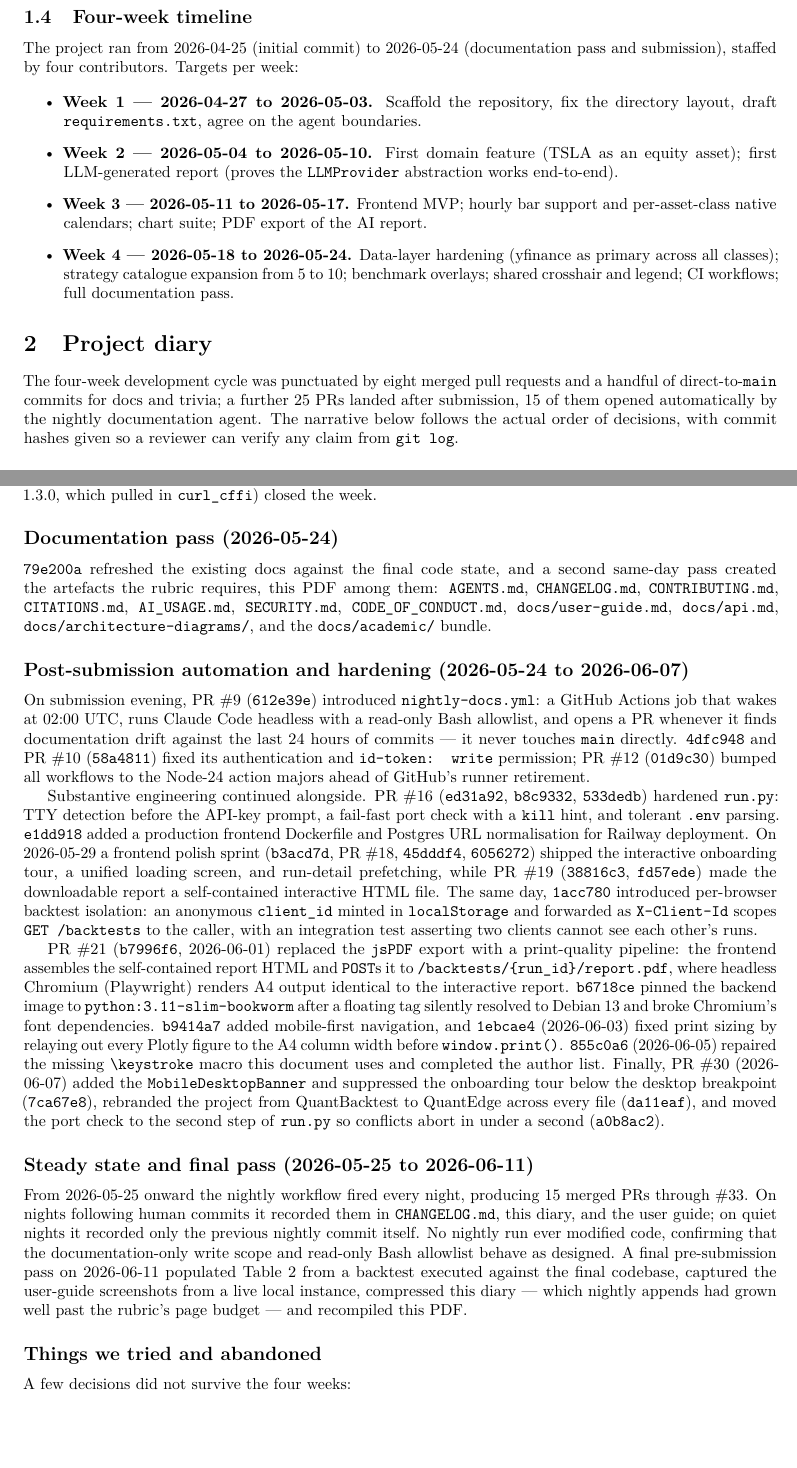
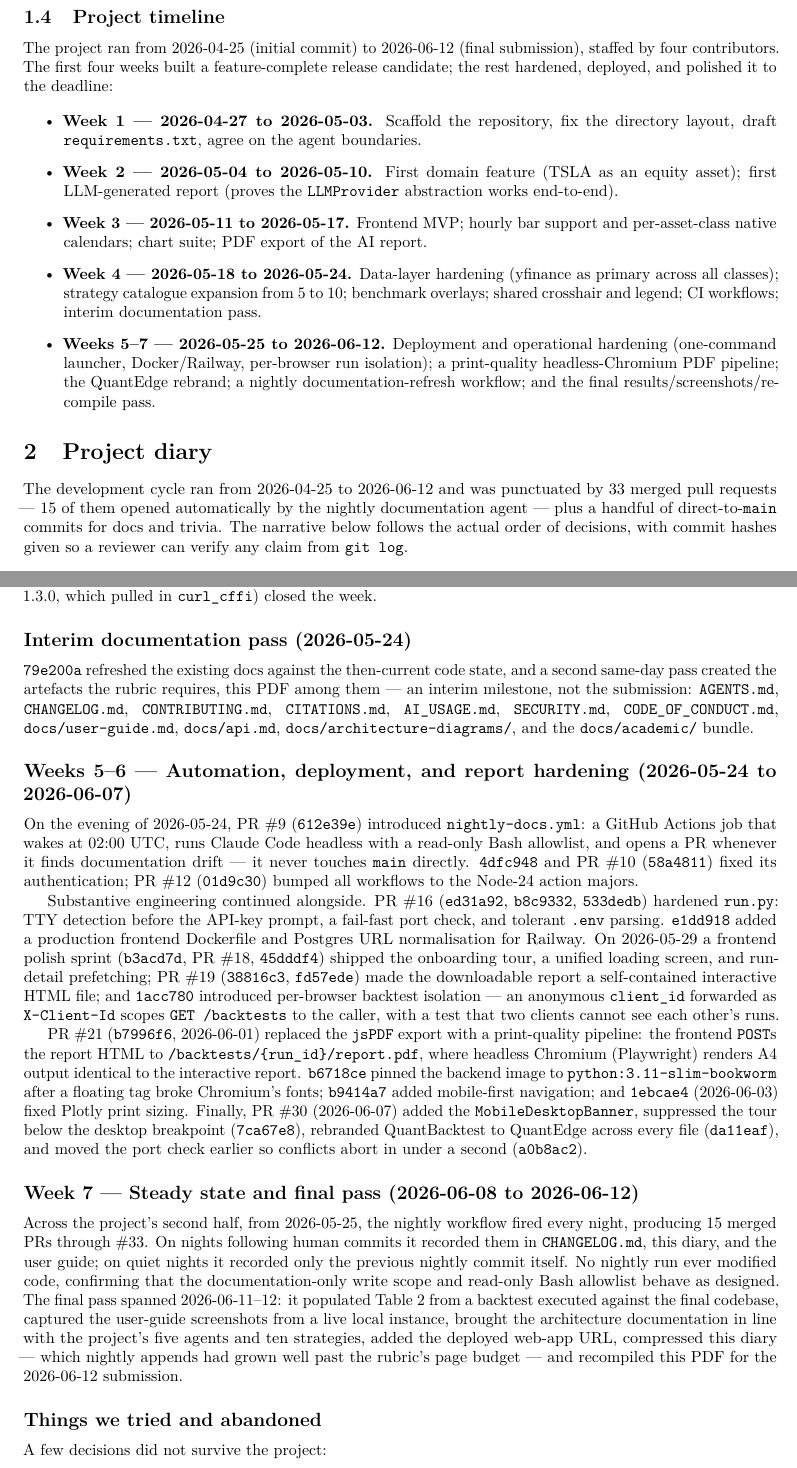
Before and after one commit to L-Di-Pietro/Programming_II_Project_USI, a LaTeX paper (docs/academic/main.tex, which reads docs/academic/01_project_plan.tex, docs/academic/02_project_diary.tex): two parts of pages 3 and 4 of 10, joined at a grey line, cut so that both start at the same text, the shorter picture padded with empty space. Compiled offline with pdfLaTeX.

Commit message:
consistency of documentation
last check of consistency in documentation, fixed some temporary wrong explaination and general review.

```diff
--- a/docs/academic/01_project_plan.tex
+++ b/docs/academic/01_project_plan.tex
@@ -65,10 +65,11 @@ academic calendar allows:
         \texttt{GeminiProvider}; LLM features are off by default.
 \end{itemize}
 
-\subsection{Four-week timeline}
+\subsection{Project timeline}
 
-The project ran from 2026-04-25 (initial commit) to 2026-05-24 (documentation pass
-and submission), staffed by four contributors. Targets per week:
+The project ran from 2026-04-25 (initial commit) to 2026-06-12 (final submission),
+staffed by four contributors. The first four weeks built a feature-complete
+release candidate; the rest hardened, deployed, and polished it to the deadline:
 
 \begin{itemize}
   \item \textbf{Week~1 \textemdash{} 2026-04-27 to 2026-05-03.} Scaffold the
@@ -83,5 +84,10 @@ and submission), staffed by four contributors. Targets per week:
   \item \textbf{Week~4 \textemdash{} 2026-05-18 to 2026-05-24.} Data-layer
         hardening (yfinance as primary across all classes); strategy catalogue
         expansion from 5 to 10; benchmark overlays; shared crosshair and legend;
-        CI workflows; full documentation pass.
+        CI workflows; interim documentation pass.
+  \item \textbf{Weeks~5--7 \textemdash{} 2026-05-25 to 2026-06-12.} Deployment and
+        operational hardening (one-command launcher, Docker/Railway, per-browser
+        run isolation); a print-quality headless-Chromium PDF pipeline; the
+        QuantEdge rebrand; a nightly documentation-refresh workflow; and the final
+        results/screenshots/recompile pass.
 \end{itemize}
--- a/docs/academic/02_project_diary.tex
+++ b/docs/academic/02_project_diary.tex
@@ -1,10 +1,10 @@
 \section{Project diary}
 \label{sec:diary}
 
-The four-week development cycle was punctuated by eight merged pull requests and a
-handful of direct-to-\texttt{main} commits for docs and trivia; a further 25 PRs
-landed after submission, 15 of them opened automatically by the nightly
-documentation agent. The narrative below follows the actual order of decisions,
+The development cycle ran from 2026-04-25 to 2026-06-12 and was punctuated by 33
+merged pull requests \textemdash{} 15 of them opened automatically by the nightly
+documentation agent \textemdash{} plus a handful of direct-to-\texttt{main} commits
+for docs and trivia. The narrative below follows the actual order of decisions,
 with commit hashes given so a reviewer can verify any claim from \texttt{git log}.
 
 \subsection*{Week~1 \textemdash{} Foundation (2026-04-25 to 2026-04-29)}
@@ -65,73 +65,68 @@ at run time, toggleable from a single shared chart legend. \texttt{d1efa3f}
 (Quick-Start docs) and \texttt{4a9e6ae} (yfinance 0.2.46 $\to$ 1.3.0, which
 pulled in \texttt{curl\_cffi}) closed the week.
 
-\subsection*{Documentation pass (2026-05-24)}
+\subsection*{Interim documentation pass (2026-05-24)}
 
-\texttt{79e200a} refreshed the existing docs against the final code state, and a
-second same-day pass created the artefacts the rubric requires, this PDF among
-them: \texttt{AGENTS.md}, \texttt{CHANGELOG.md}, \texttt{CONTRIBUTING.md},
+\texttt{79e200a} refreshed the existing docs against the then-current code state,
+and a second same-day pass created the artefacts the rubric requires, this PDF
+among them \textemdash{} an interim milestone, not the submission:
+\texttt{AGENTS.md}, \texttt{CHANGELOG.md}, \texttt{CONTRIBUTING.md},
 \texttt{CITATIONS.md}, \texttt{AI\_USAGE.md}, \texttt{SECURITY.md},
 \texttt{CODE\_OF\_CONDUCT.md}, \texttt{docs/user-guide.md}, \texttt{docs/api.md},
 \texttt{docs/architecture-diagrams/}, and the \texttt{docs/academic/} bundle.
 
-\subsection*{Post-submission automation and hardening (2026-05-24 to 2026-06-07)}
+\subsection*{Weeks~5--6 \textemdash{} Automation, deployment, and report hardening (2026-05-24 to 2026-06-07)}
 
-On submission evening, PR~\#9 (\texttt{612e39e}) introduced
+On the evening of 2026-05-24, PR~\#9 (\texttt{612e39e}) introduced
 \texttt{nightly-docs.yml}: a GitHub Actions job that wakes at 02:00~UTC, runs
 Claude Code headless with a read-only Bash allowlist, and opens a PR whenever it
-finds documentation drift against the last 24~hours of commits \textemdash{} it
-never touches \texttt{main} directly. \texttt{4dfc948} and PR~\#10
-(\texttt{58a4811}) fixed its authentication and \texttt{id-token: write}
-permission; PR~\#12 (\texttt{01d9c30}) bumped all workflows to the Node-24
-action majors ahead of GitHub's runner retirement.
+finds documentation drift \textemdash{} it never touches \texttt{main} directly.
+\texttt{4dfc948} and PR~\#10 (\texttt{58a4811}) fixed its authentication;
+PR~\#12 (\texttt{01d9c30}) bumped all workflows to the Node-24 action majors.
 
 Substantive engineering continued alongside. PR~\#16 (\texttt{ed31a92},
 \texttt{b8c9332}, \texttt{533dedb}) hardened \texttt{run.py}: TTY detection
-before the API-key prompt, a fail-fast port check with a \texttt{kill} hint, and
-tolerant \texttt{.env} parsing. \texttt{e1dd918} added a production frontend
-Dockerfile and Postgres URL normalisation for Railway deployment. On 2026-05-29
-a frontend polish sprint (\texttt{b3acd7d}, PR~\#18, \texttt{45dddf4},
-\texttt{6056272}) shipped the interactive onboarding tour, a unified loading
-screen, and run-detail prefetching, while PR~\#19 (\texttt{38816c3},
+before the API-key prompt, a fail-fast port check, and tolerant \texttt{.env}
+parsing. \texttt{e1dd918} added a production frontend Dockerfile and Postgres URL
+normalisation for Railway. On 2026-05-29 a frontend polish sprint
+(\texttt{b3acd7d}, PR~\#18, \texttt{45dddf4}) shipped the onboarding tour, a
+unified loading screen, and run-detail prefetching; PR~\#19 (\texttt{38816c3},
 \texttt{fd57ede}) made the downloadable report a self-contained interactive HTML
-file. The same day, \texttt{1acc780} introduced per-browser backtest isolation:
-an anonymous \texttt{client\_id} minted in \texttt{localStorage} and forwarded as
-\texttt{X-Client-Id} scopes \texttt{GET /backtests} to the caller, with an
-integration test asserting two clients cannot see each other's runs.
+file; and \texttt{1acc780} introduced per-browser backtest isolation \textemdash{}
+an anonymous \texttt{client\_id} forwarded as \texttt{X-Client-Id} scopes
+\texttt{GET /backtests} to the caller, with a test that two clients cannot see
+each other's runs.
 
 PR~\#21 (\texttt{b7996f6}, 2026-06-01) replaced the \texttt{jsPDF} export with a
-print-quality pipeline: the frontend assembles the self-contained report HTML and
-\texttt{POST}s it to \texttt{/backtests/\{run\_id\}/report.pdf}, where headless
-Chromium (Playwright) renders A4 output identical to the interactive report.
-\texttt{b6718ce} pinned the backend image to \texttt{python:3.11-slim-bookworm}
-after a floating tag silently resolved to Debian~13 and broke Chromium's font
-dependencies. \texttt{b9414a7} added mobile-first navigation, and
-\texttt{1ebcae4} (2026-06-03) fixed print sizing by relaying out every Plotly
-figure to the A4 column width before \texttt{window.print()}. \texttt{855c0a6}
-(2026-06-05) repaired the missing \texttt{\textbackslash keystroke} macro this
-document uses and completed the author list. Finally, PR~\#30 (2026-06-07) added
-the \texttt{MobileDesktopBanner} and suppressed the onboarding tour below the
-desktop breakpoint (\texttt{7ca67e8}), rebranded the project from QuantBacktest
-to QuantEdge across every file (\texttt{da11eaf}), and moved the port check to
-the second step of \texttt{run.py} so conflicts abort in under a second
-(\texttt{a0b8ac2}).
+print-quality pipeline: the frontend \texttt{POST}s the report HTML to
+\texttt{/backtests/\{run\_id\}/report.pdf}, where headless Chromium (Playwright)
+renders A4 output identical to the interactive report. \texttt{b6718ce} pinned the
+backend image to \texttt{python:3.11-slim-bookworm} after a floating tag broke
+Chromium's fonts; \texttt{b9414a7} added mobile-first navigation; and
+\texttt{1ebcae4} (2026-06-03) fixed Plotly print sizing. Finally, PR~\#30
+(2026-06-07) added the \texttt{MobileDesktopBanner}, suppressed the tour below the
+desktop breakpoint (\texttt{7ca67e8}), rebranded QuantBacktest to QuantEdge across
+every file (\texttt{da11eaf}), and moved the port check earlier so conflicts abort
+in under a second (\texttt{a0b8ac2}).
 
-\subsection*{Steady state and final pass (2026-05-25 to 2026-06-11)}
+\subsection*{Week~7 \textemdash{} Steady state and final pass (2026-06-08 to 2026-06-12)}
 
-From 2026-05-25 onward the nightly workflow fired every night, producing 15
-merged PRs through \#33. On nights following human commits it recorded them in
-\texttt{CHANGELOG.md}, this diary, and the user guide; on quiet nights it
-recorded only the previous nightly commit itself. No nightly run ever modified
-code, confirming that the documentation-only write scope and read-only Bash
-allowlist behave as designed. A final pre-submission pass on 2026-06-11 populated
-Table~\ref{tab:results} from a backtest executed against the final codebase,
-captured the user-guide screenshots from a live local instance, compressed this
-diary \textemdash{} which nightly appends had grown well past the rubric's page
-budget \textemdash{} and recompiled this PDF.
+Across the project's second half, from 2026-05-25, the nightly workflow fired
+every night, producing 15 merged PRs through \#33. On nights following human
+commits it recorded them in \texttt{CHANGELOG.md}, this diary, and the user
+guide; on quiet nights it recorded only the previous nightly commit itself. No
+nightly run ever modified code, confirming that the documentation-only write
+scope and read-only Bash allowlist behave as designed. The final pass spanned
+2026-06-11--12: it populated Table~\ref{tab:results} from a backtest executed
+against the final codebase, captured the user-guide screenshots from a live local
+instance, brought the architecture documentation in line with the project's five
+agents and ten strategies, added the deployed web-app URL, compressed this diary
+\textemdash{} which nightly appends had grown well past the rubric's page budget
+\textemdash{} and recompiled this PDF for the 2026-06-12 submission.
 
 \subsection*{Things we tried and abandoned}
 
-A few decisions did not survive the four weeks:
+A few decisions did not survive the project:
 
 \begin{itemize}
   \item \textbf{Asynchronous backtest submission.} The first design queued runs and
```
Also changed, not shown: docs/academic/06_ai_acknowledgement.tex (+1 -1 lines), docs/academic/main.pdf, docs/academic/01_project_plan.tex (4 more changed lines), docs/academic/02_project_diary.tex (2 more changed lines).
